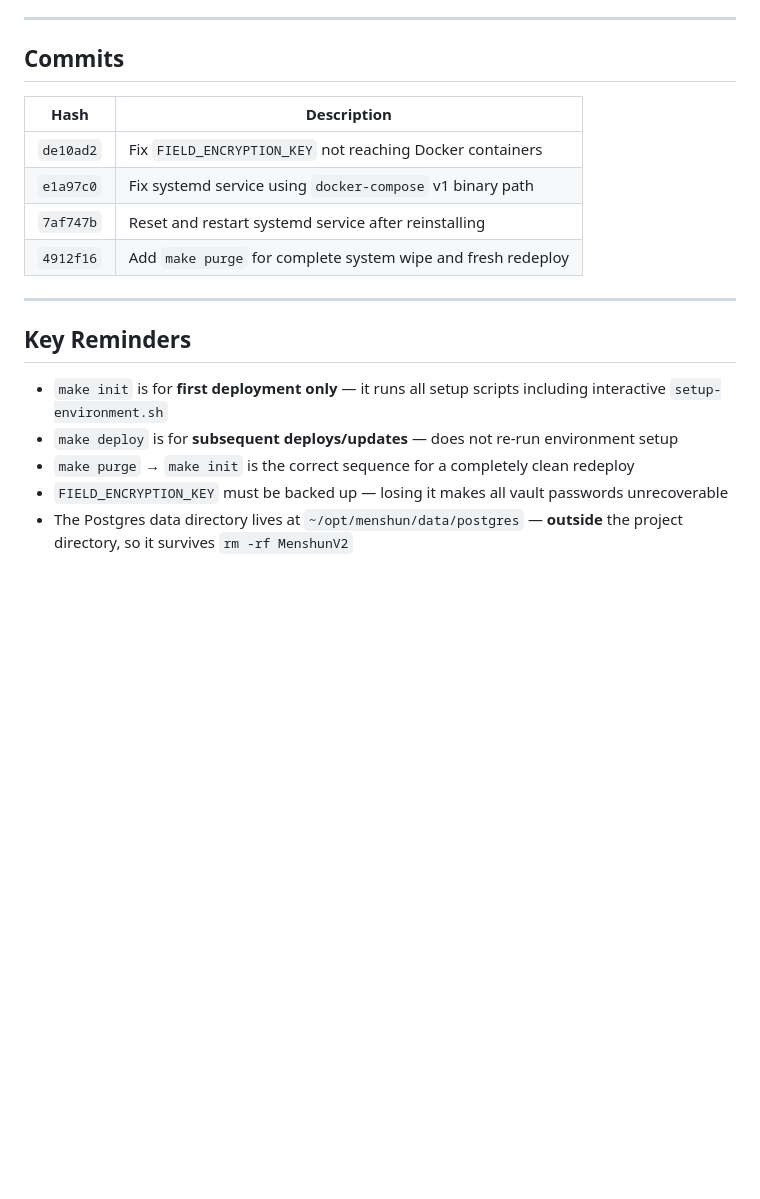
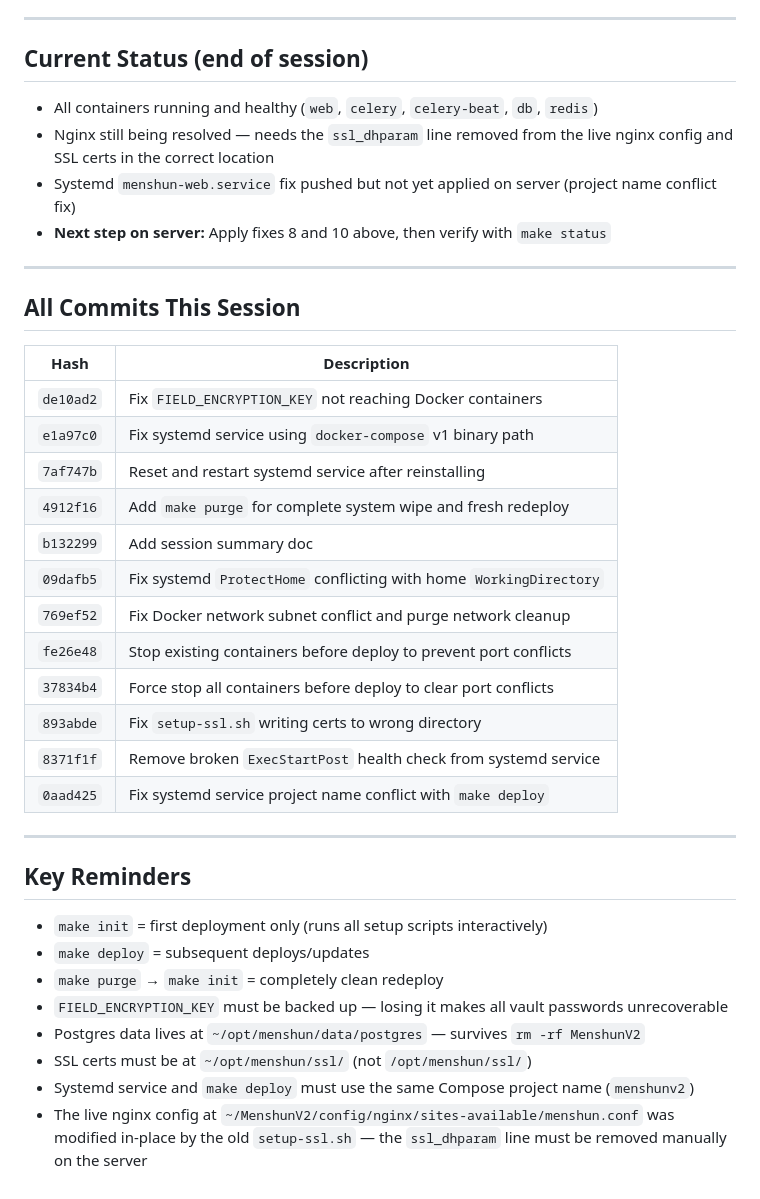
Before and after one commit to IAMCYBERRY/MenshunV2, a Markdown page: docs/session-2026-02-26.md, the part around one of its changes. Drawn GitHub-style; blank space fills up the shorter version.

```diff
--- a/docs/session-2026-02-26.md
+++ b/docs/session-2026-02-26.md
@@ -62,7 +125,15 @@ make init    # fresh deployment
 
 ---
 
-## Commits
+## Current Status (end of session)
+- All containers running and healthy (`web`, `celery`, `celery-beat`, `db`, `redis`)
+- Nginx still being resolved — needs the `ssl_dhparam` line removed from the live nginx config and SSL certs in the correct location
+- Systemd `menshun-web.service` fix pushed but not yet applied on server (project name conflict fix)
+- **Next step on server:** Apply fixes 8 and 10 above, then verify with `make status`
+
+---
+
+## All Commits This Session
 
 | Hash | Description |
 |---|---|
@@ -70,13 +141,24 @@ make init    # fresh deployment
 | `e1a97c0` | Fix systemd service using `docker-compose` v1 binary path |
 | `7af747b` | Reset and restart systemd service after reinstalling |
 | `4912f16` | Add `make purge` for complete system wipe and fresh redeploy |
+| `b132299` | Add session summary doc |
+| `09dafb5` | Fix systemd `ProtectHome` conflicting with home `WorkingDirectory` |
+| `769ef52` | Fix Docker network subnet conflict and purge network cleanup |
+| `fe26e48` | Stop existing containers before deploy to prevent port conflicts |
+| `37834b4` | Force stop all containers before deploy to clear port conflicts |
+| `893abde` | Fix `setup-ssl.sh` writing certs to wrong directory |
+| `8371f1f` | Remove broken `ExecStartPost` health check from systemd service |
+| `0aad425` | Fix systemd service project name conflict with `make deploy` |
 
 ---
 
 ## Key Reminders
 
-- `make init` is for **first deployment only** — it runs all setup scripts including interactive `setup-environment.sh`
-- `make deploy` is for **subsequent deploys/updates** — does not re-run environment setup
-- `make purge` → `make init` is the correct sequence for a completely clean redeploy
+- `make init` = first deployment only (runs all setup scripts interactively)
+- `make deploy` = subsequent deploys/updates
+- `make purge` → `make init` = completely clean redeploy
 - `FIELD_ENCRYPTION_KEY` must be backed up — losing it makes all vault passwords unrecoverable
-- The Postgres data directory lives at `~/opt/menshun/data/postgres` — **outside** the project directory, so it survives `rm -rf MenshunV2`
+- Postgres data lives at `~/opt/menshun/data/postgres` — survives `rm -rf MenshunV2`
+- SSL certs must be at `~/opt/menshun/ssl/` (not `/opt/menshun/ssl/`)
+- Systemd service and `make deploy` must use the same Compose project name (`menshunv2`)
+- The live nginx config at `~/MenshunV2/config/nginx/sites-available/menshun.conf` was modified in-place by the old `setup-ssl.sh` — the `ssl_dhparam` line must be removed manually on the server
```
Also changed, not shown: other parts of docs/session-2026-02-26.md (+86 -23 lines).
